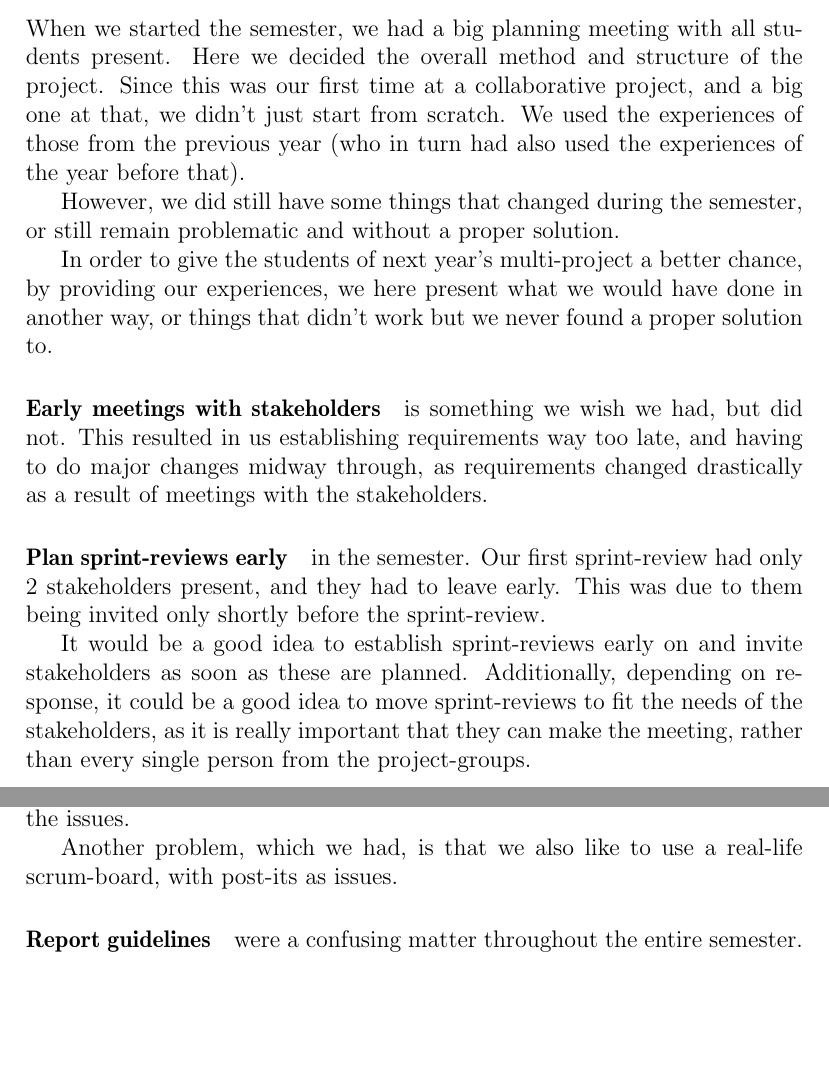
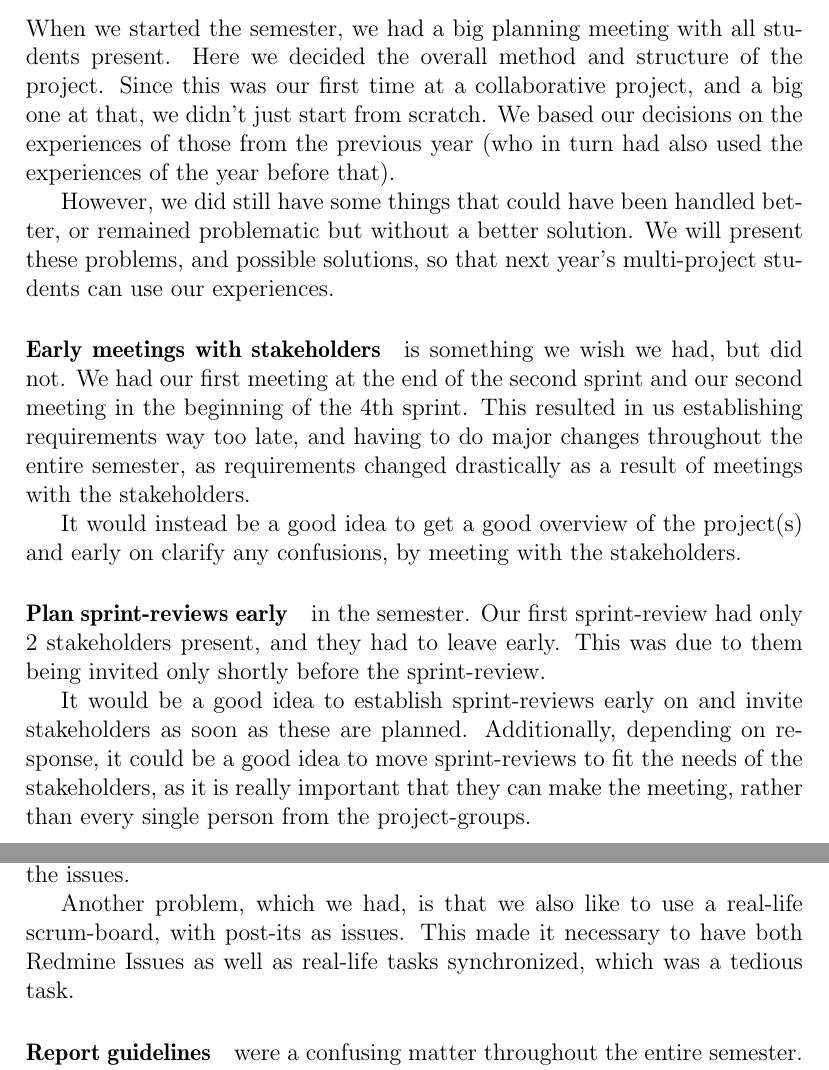
Before and after one commit to Thalmann/swf613-rapport, a LaTeX thesis (main.tex, which reads content/reflections.tex): two parts of pages 51 and 52 of 62, joined at a grey line, cut so that both start at the same text, the shorter picture padded with empty space. Compiled offline with pdfLaTeX.

Commit message:
Minor changes (tee-hee)

```diff
--- a/content/reflections.tex
+++ b/content/reflections.tex
@@ -1,14 +1,16 @@
 When we started the semester, we had a big planning meeting with all students present.
 Here we decided the overall method and structure of the project.
 Since this was our first time at a collaborative project, and a big one at that, we didn't just start from scratch.
-We used the experiences of those from the previous year (who in turn had also used the experiences of the year before that).
+We based our decisions on the experiences of those from the previous year (who in turn had also used the experiences of the year before that).
 
-However, we did still have some things that changed during the semester, or still remain problematic and without a proper solution.
-
-In order to give the students of next year's multi-project a better chance, by providing our experiences, we here present what we would have done in another way, or things that didn't work but we never found a proper solution to.
+However, we did still have some things that could have been handled better, or remained problematic but without a better solution.
+We will present these problems, and possible solutions, so that next year's multi-project students can use our experiences.
 
 \paragraph{Early meetings with stakeholders} is something we wish we had, but did not.
-This resulted in us establishing requirements way too late, and having to do major changes midway through, as requirements changed drastically as a result of meetings with the stakeholders.
+We had our first meeting at the end of the second sprint and our second meeting in the beginning of the 4th sprint.
+This resulted in us establishing requirements way too late, and having to do major changes throughout the entire semester, as requirements changed drastically as a result of meetings with the stakeholders.
+
+It would instead be a good idea to get a good overview of the project(s) and early on clarify any confusions, by meeting with the stakeholders.
 
 \paragraph{Plan sprint-reviews early} in the semester.
 Our first sprint-review had only 2 stakeholders present, and they had to leave early.
@@ -43,6 +45,7 @@ The intention was that everyone had their issue-tracker updated, so that it was
 This is hard due to the different levels of details, and in some cases complete absence, of the issues.
 
 Another problem, which we had, is that we also like to use a real-life scrum-board, with post-its as issues.
+This made it necessary to have both Redmine Issues as well as real-life tasks synchronized, which was a tedious task.
 
 \paragraph{Report guidelines} were a confusing matter throughout the entire semester.
 One thing we should have considered from the start, is the fact that they are only guidelines, not rules.
```
Also changed, not shown: content/reflections.tex (2 more changed lines).
